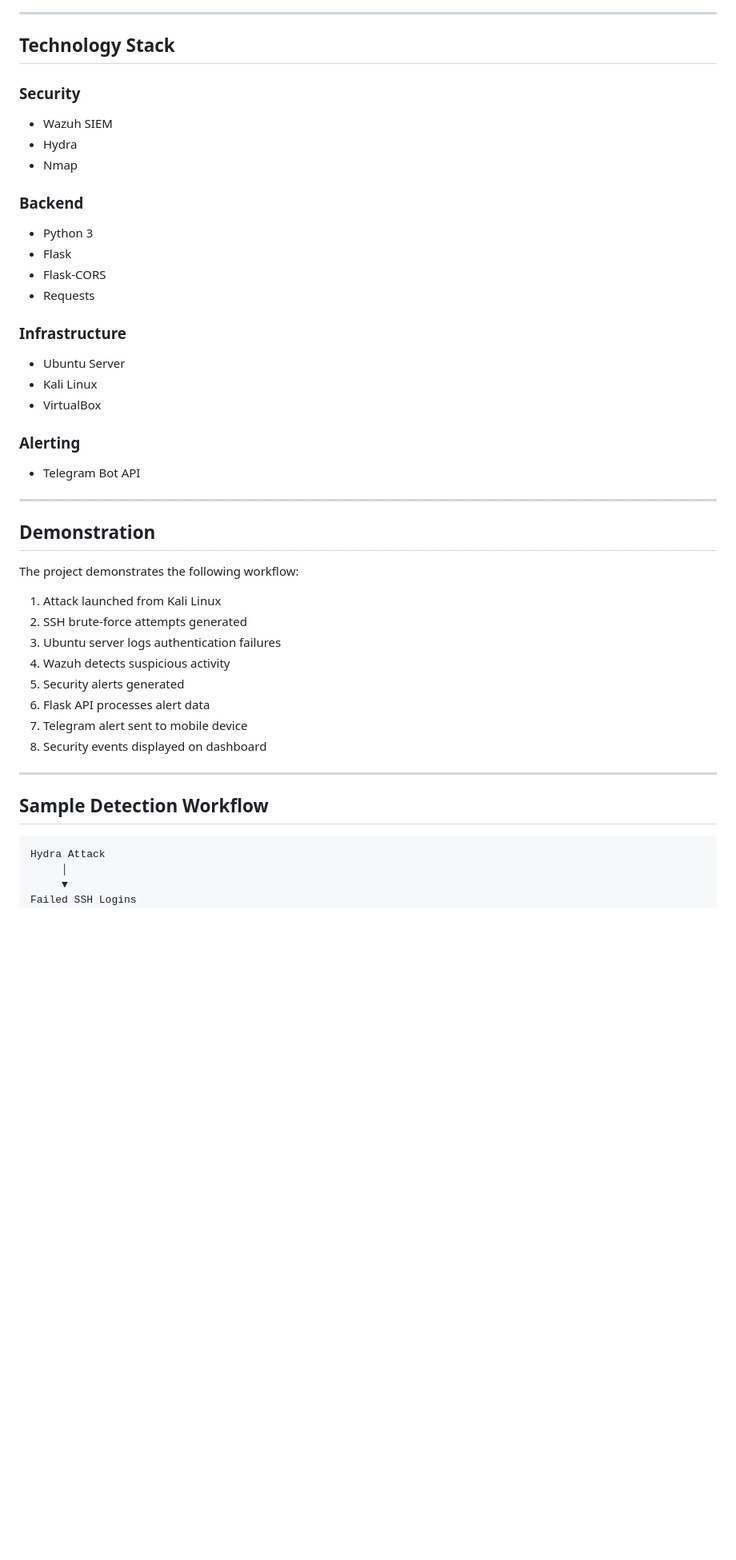
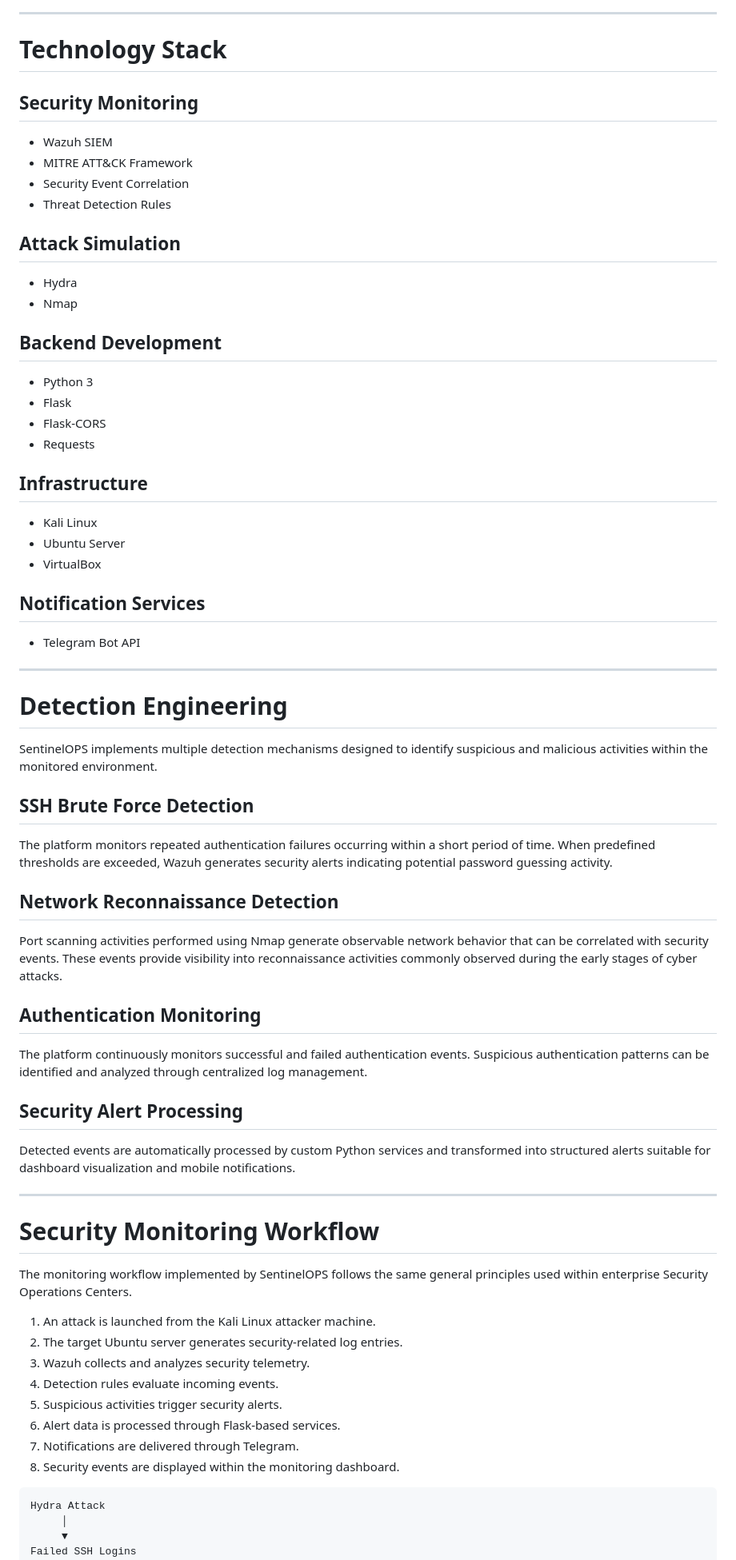
Before and after one commit to shivasairaj/sentinelops-real-time-siem-soc, a Markdown page: README.md, the part around one of its changes. Shown at 80% size. Rendered like a GitHub page; blank space fills up the shorter version.

````diff
--- a/README.md
+++ b/README.md
@@ -60,49 +76,73 @@ Dashboard      Mobile Alerts
 
 ---
 
-## Technology Stack
+# Technology Stack
 
-### Security
+## Security Monitoring
 
 * Wazuh SIEM
+* MITRE ATT&CK Framework
+* Security Event Correlation
+* Threat Detection Rules
+
+## Attack Simulation
+
 * Hydra
 * Nmap
 
-### Backend
+## Backend Development
 
 * Python 3
 * Flask
 * Flask-CORS
 * Requests
 
-### Infrastructure
+## Infrastructure
 
+* Kali Linux
 * Ubuntu Server
-* Kali Linux
 * VirtualBox
 
-### Alerting
+## Notification Services
 
 * Telegram Bot API
 
 ---
 
-## Demonstration
+# Detection Engineering
 
-The project demonstrates the following workflow:
+SentinelOPS implements multiple detection mechanisms designed to identify suspicious and malicious activities within the monitored environment.
 
-1. Attack launched from Kali Linux
-2. SSH brute-force attempts generated
-3. Ubuntu server logs authentication failures
-4. Wazuh detects suspicious activity
-5. Security alerts generated
-6. Flask API processes alert data
-7. Telegram alert sent to mobile device
-8. Security events displayed on dashboard
+## SSH Brute Force Detection
+
+The platform monitors repeated authentication failures occurring within a short period of time. When predefined thresholds are exceeded, Wazuh generates security alerts indicating potential password guessing activity.
+
+## Network Reconnaissance Detection
+
+Port scanning activities performed using Nmap generate observable network behavior that can be correlated with security events. These events provide visibility into reconnaissance activities commonly observed during the early stages of cyber attacks.
+
+## Authentication Monitoring
+
+The platform continuously monitors successful and failed authentication events. Suspicious authentication patterns can be identified and analyzed through centralized log management.
+
+## Security Alert Processing
+
+Detected events are automatically processed by custom Python services and transformed into structured alerts suitable for dashboard visualization and mobile notifications.
 
 ---
 
-## Sample Detection Workflow
+# Security Monitoring Workflow
+
+The monitoring workflow implemented by SentinelOPS follows the same general principles used within enterprise Security Operations Centers.
+
+1. An attack is launched from the Kali Linux attacker machine.
+2. The target Ubuntu server generates security-related log entries.
+3. Wazuh collects and analyzes security telemetry.
+4. Detection rules evaluate incoming events.
+5. Suspicious activities trigger security alerts.
+6. Alert data is processed through Flask-based services.
+7. Notifications are delivered through Telegram.
+8. Security events are displayed within the monitoring dashboard.
 
 ```text
 Hydra Attack
````
Also changed, not shown: other parts of README.md (+123 -74 lines).
